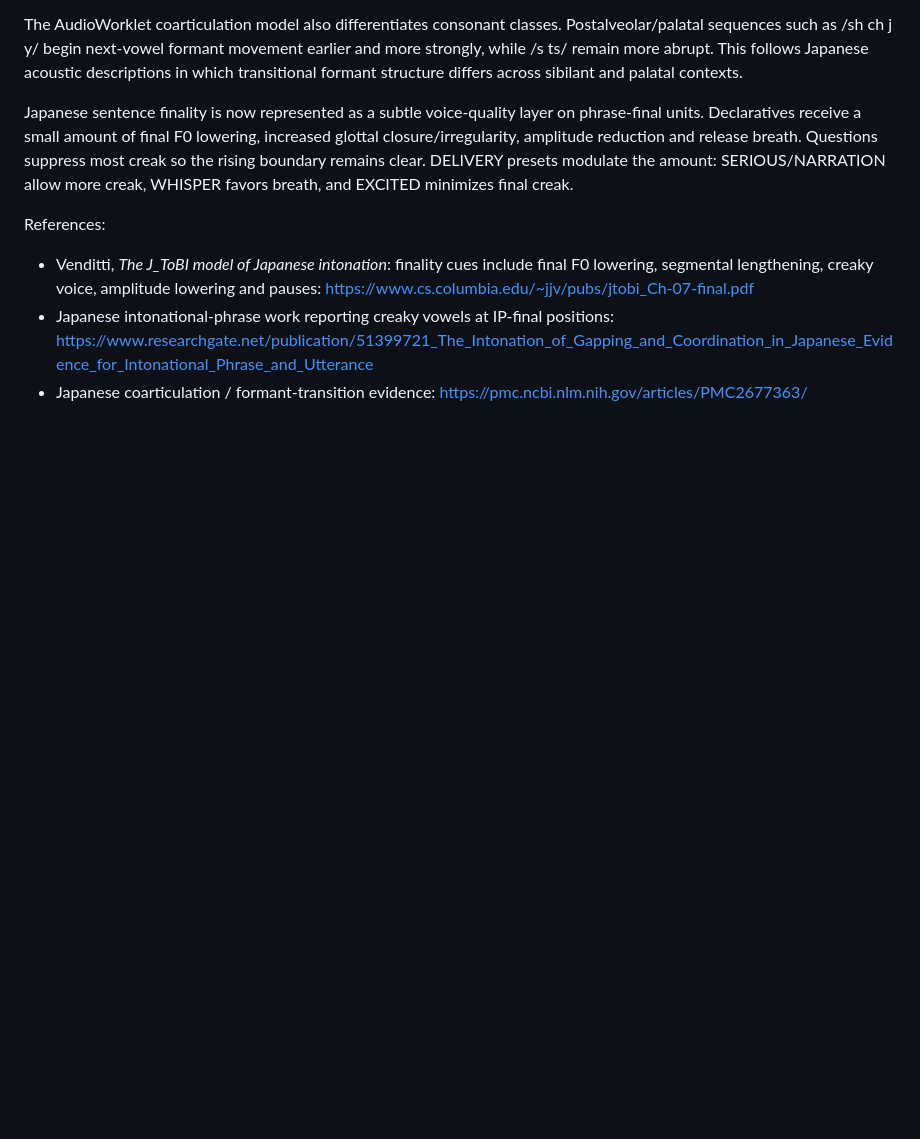
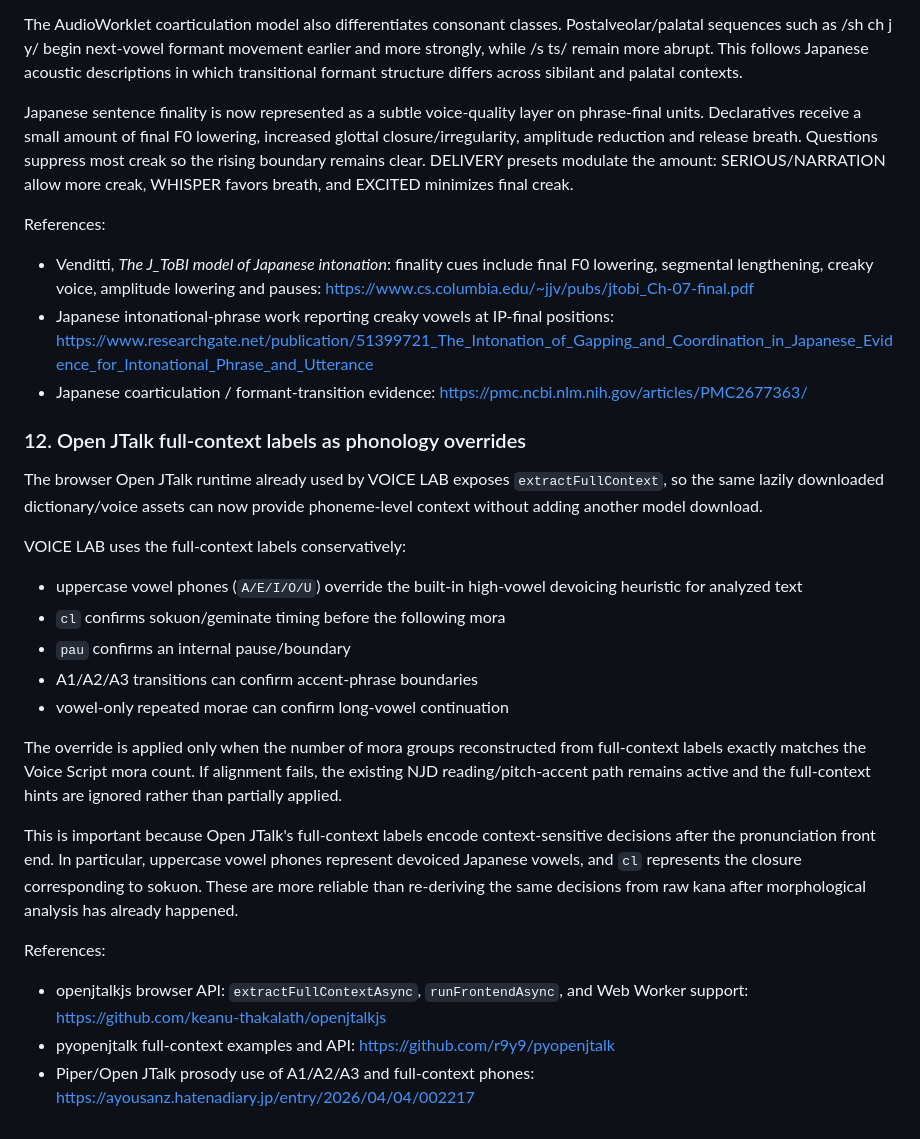
Before and after one commit to yz4git/sound-wave, a Markdown page: docs/VOICE_LAB_RESEARCH.md, the part around the change. Rendered like a GitHub page; blank space fills up the shorter version.

Commit message:
Document Open JTalk full-context phonology overrides

```diff
--- a/docs/VOICE_LAB_RESEARCH.md
+++ b/docs/VOICE_LAB_RESEARCH.md
@@ -326,3 +326,23 @@ References:
 - Venditti, *The J_ToBI model of Japanese intonation*: finality cues include final F0 lowering, segmental lengthening, creaky voice, amplitude lowering and pauses: https://www.cs.columbia.edu/~jjv/pubs/jtobi_Ch-07-final.pdf
 - Japanese intonational-phrase work reporting creaky vowels at IP-final positions: https://www.researchgate.net/publication/51399721_The_Intonation_of_Gapping_and_Coordination_in_Japanese_Evidence_for_Intonational_Phrase_and_Utterance
 - Japanese coarticulation / formant-transition evidence: https://pmc.ncbi.nlm.nih.gov/articles/PMC2677363/
+
+### 12. Open JTalk full-context labels as phonology overrides
+
+The browser Open JTalk runtime already used by VOICE LAB exposes `extractFullContext`, so the same lazily downloaded dictionary/voice assets can now provide phoneme-level context without adding another model download.
+
+VOICE LAB uses the full-context labels conservatively:
+- uppercase vowel phones (`A/E/I/O/U`) override the built-in high-vowel devoicing heuristic for analyzed text
+- `cl` confirms sokuon/geminate timing before the following mora
+- `pau` confirms an internal pause/boundary
+- A1/A2/A3 transitions can confirm accent-phrase boundaries
+- vowel-only repeated morae can confirm long-vowel continuation
+
+The override is applied only when the number of mora groups reconstructed from full-context labels exactly matches the Voice Script mora count. If alignment fails, the existing NJD reading/pitch-accent path remains active and the full-context hints are ignored rather than partially applied.
+
+This is important because Open JTalk's full-context labels encode context-sensitive decisions after the pronunciation front end. In particular, uppercase vowel phones represent devoiced Japanese vowels, and `cl` represents the closure corresponding to sokuon. These are more reliable than re-deriving the same decisions from raw kana after morphological analysis has already happened.
+
+References:
+- openjtalkjs browser API: `extractFullContextAsync`, `runFrontendAsync`, and Web Worker support: https://github.com/keanu-thakalath/openjtalkjs
+- pyopenjtalk full-context examples and API: https://github.com/r9y9/pyopenjtalk
+- Piper/Open JTalk prosody use of A1/A2/A3 and full-context phones: https://ayousanz.hatenadiary.jp/entry/2026/04/04/002217
```
